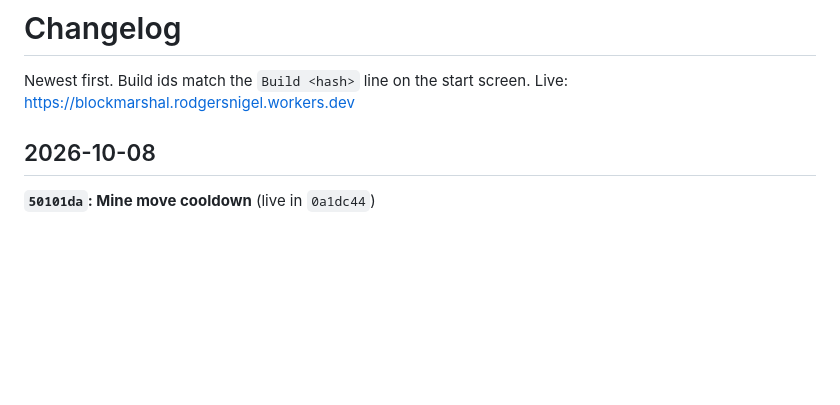
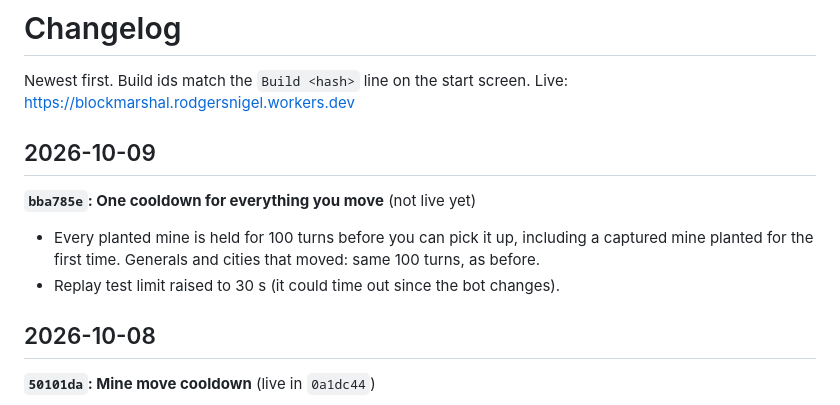
Before and after one commit to NigelRodgers/blockmarshal, a Markdown page: CHANGELOG.md, the part around the change. GitHub-like rendering; blank space fills up the shorter version.

Commit message:
Changelog: cooldown on every planted mine
Co-Authored-By: Claude Opus 5.5 <noreply@anthropic.com>

```diff
--- a/CHANGELOG.md
+++ b/CHANGELOG.md
@@ -1,6 +1,12 @@
 # Changelog
 
 Newest first. Build ids match the `Build <hash>` line on the start screen. Live: https://blockmarshal.rodgersnigel.workers.dev
+
+## 2026-10-09
+
+**`bba785e`: One cooldown for everything you move** (not live yet)
+- Every planted mine is held for 100 turns before you can pick it up, including a captured mine planted for the first time. Generals and cities that moved: same 100 turns, as before.
+- Replay test limit raised to 30 s (it could time out since the bot changes).
 
 ## 2026-10-08
 
```
